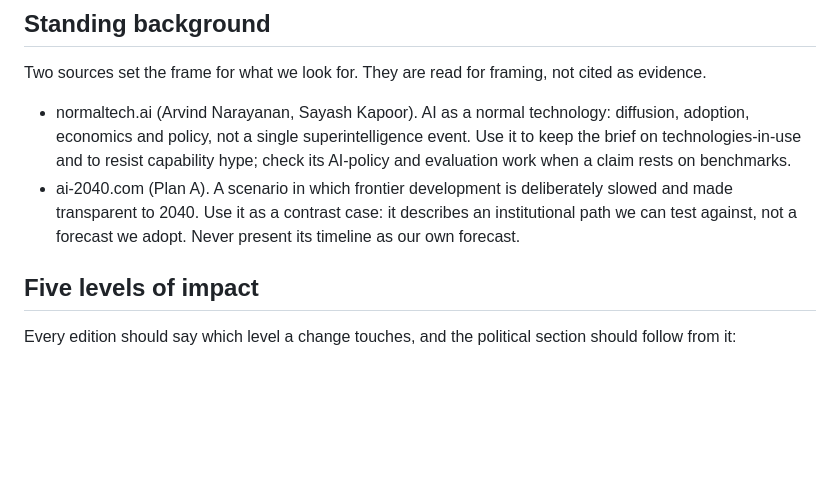
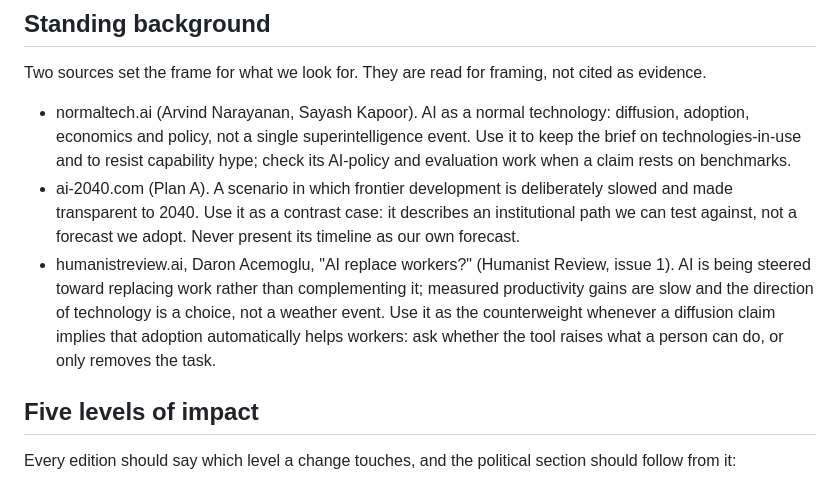
Before and after one commit to juntunen-ai/machinelearningsocieties, a Markdown page: docs/sources.md, the part around the change. GitHub-like rendering; blank space fills up the shorter version.

Commit message:
Sources: Acemoglu on replacing workers

```diff
--- a/docs/sources.md
+++ b/docs/sources.md
@@ -38,6 +38,7 @@ Two sources set the frame for what we look for. They are read for framing, not c
 
 - normaltech.ai (Arvind Narayanan, Sayash Kapoor). AI as a normal technology: diffusion, adoption, economics and policy, not a single superintelligence event. Use it to keep the brief on technologies-in-use and to resist capability hype; check its AI-policy and evaluation work when a claim rests on benchmarks.
 - ai-2040.com (Plan A). A scenario in which frontier development is deliberately slowed and made transparent to 2040. Use it as a contrast case: it describes an institutional path we can test against, not a forecast we adopt. Never present its timeline as our own forecast.
+- humanistreview.ai, Daron Acemoglu, "AI replace workers?" (Humanist Review, issue 1). AI is being steered toward replacing work rather than complementing it; measured productivity gains are slow and the direction of technology is a choice, not a weather event. Use it as the counterweight whenever a diffusion claim implies that adoption automatically helps workers: ask whether the tool raises what a person can do, or only removes the task.
 
 ## Five levels of impact
 Every edition should say which level a change touches, and the political section should follow from it:
```
